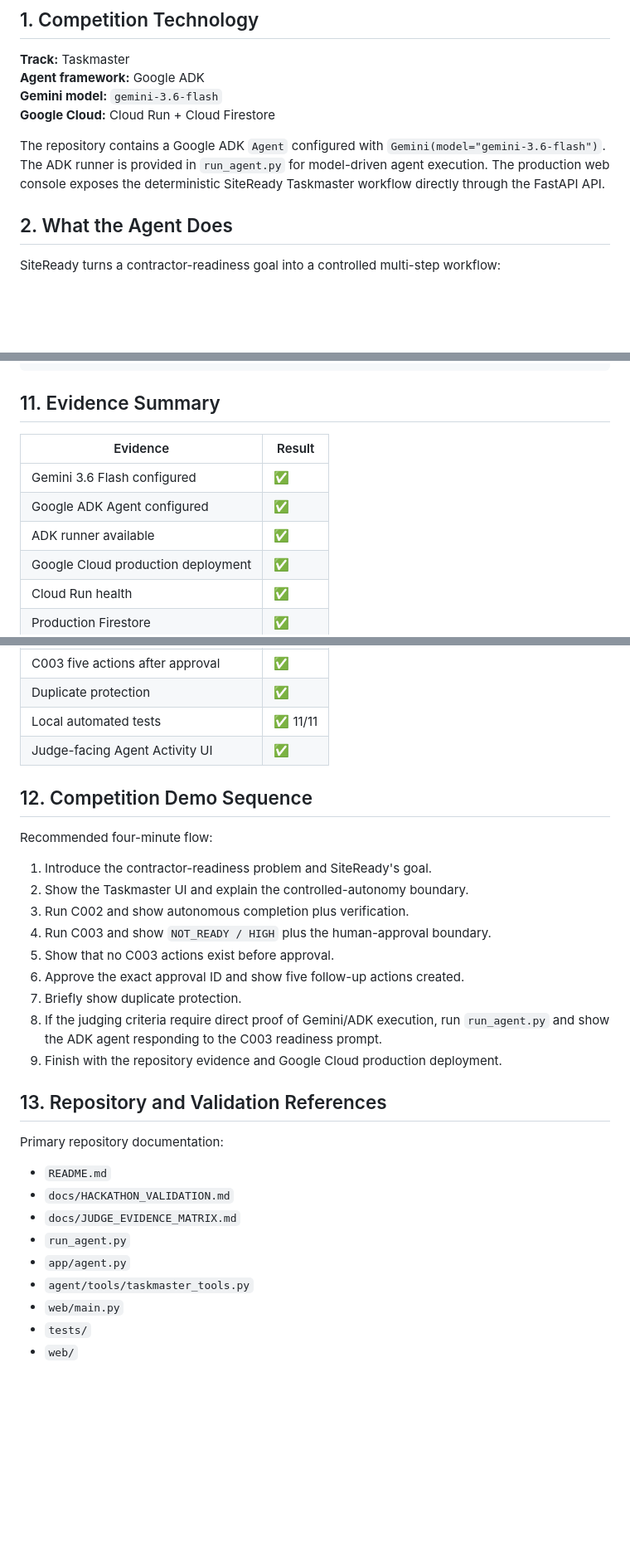
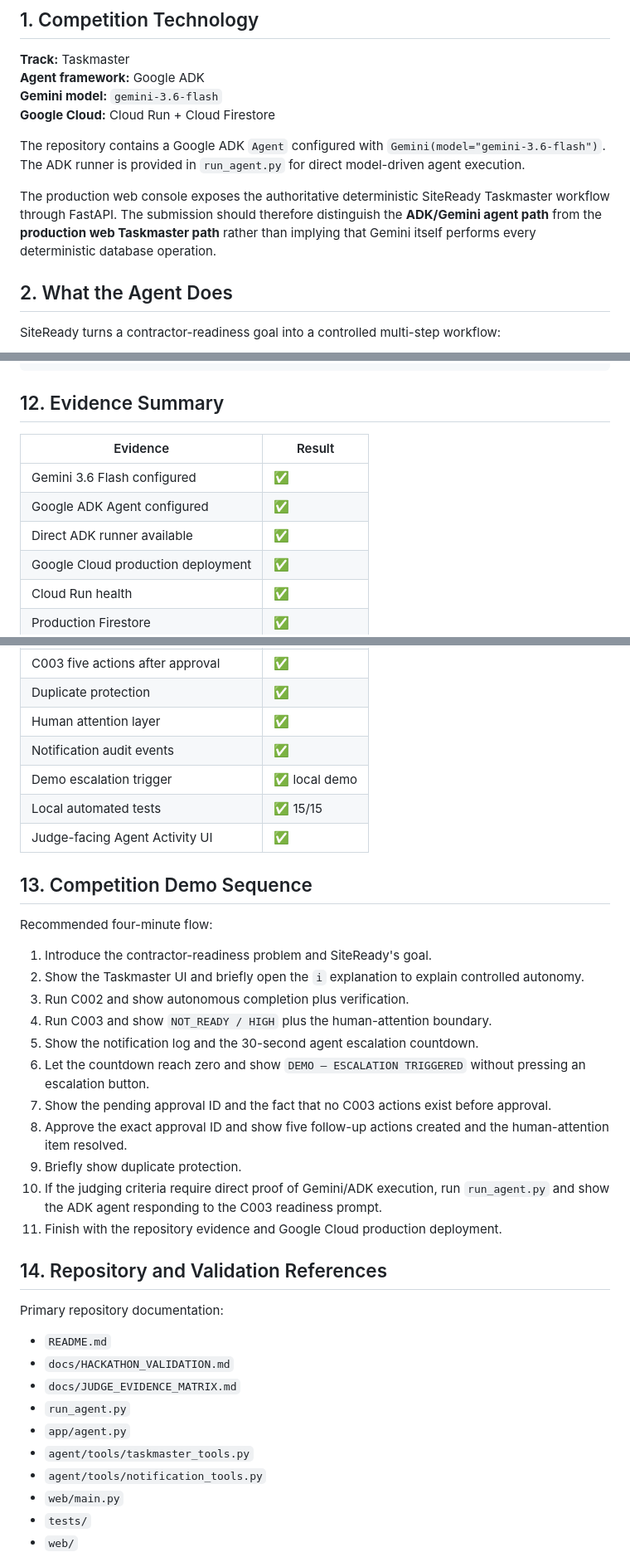
Before and after one commit to GregoryRicardo/sitready-ai, a Markdown page: docs/COMPETITION_PROOF.md, 3 parts joined by grey strips. Shown at 83% size. GitHub-like rendering; blank space fills up the shorter version.

````diff
--- a/docs/COMPETITION_PROOF.md
+++ b/docs/COMPETITION_PROOF.md
@@ -7,7 +7,9 @@
 **Gemini model:** `gemini-3.6-flash`
 **Google Cloud:** Cloud Run + Cloud Firestore
 
-The repository contains a Google ADK `Agent` configured with `Gemini(model="gemini-3.6-flash")`. The ADK runner is provided in `run_agent.py` for model-driven agent execution. The production web console exposes the deterministic SiteReady Taskmaster workflow directly through the FastAPI API.
+The repository contains a Google ADK `Agent` configured with `Gemini(model="gemini-3.6-flash")`. The ADK runner is provided in `run_agent.py` for direct model-driven agent execution.
+
+The production web console exposes the authoritative deterministic SiteReady Taskmaster workflow through FastAPI. The submission should therefore distinguish the **ADK/Gemini agent path** from the **production web Taskmaster path** rather than implying that Gemini itself performs every deterministic database operation.
 
 ## 2. What the Agent Does
 
@@ -225,13 +273,13 @@ POST /api/taskmaster/{contractor_id}
 POST /api/approve/{approval_id}
 ```
 
-## 11. Evidence Summary
+## 12. Evidence Summary
 
 | Evidence | Result |
 |---|---|
 | Gemini 3.6 Flash configured | ✅ |
 | Google ADK Agent configured | ✅ |
-| ADK runner available | ✅ |
+| Direct ADK runner available | ✅ |
 | Google Cloud production deployment | ✅ |
 | Cloud Run health | ✅ |
 | Production Firestore | ✅ |
@@ -241,24 +289,29 @@ POST /api/approve/{approval_id}
 | C003 zero actions before approval | ✅ |
 | C003 five actions after approval | ✅ |
 | Duplicate protection | ✅ |
-| Local automated tests | ✅ 11/11 |
+| Human attention layer | ✅ |
+| Notification audit events | ✅ |
+| Demo escalation trigger | ✅ local demo |
+| Local automated tests | ✅ 15/15 |
 | Judge-facing Agent Activity UI | ✅ |
 
-## 12. Competition Demo Sequence
+## 13. Competition Demo Sequence
 
 Recommended four-minute flow:
 
 1. Introduce the contractor-readiness problem and SiteReady's goal.
-2. Show the Taskmaster UI and explain the controlled-autonomy boundary.
+2. Show the Taskmaster UI and briefly open the `i` explanation to explain controlled autonomy.
 3. Run C002 and show autonomous completion plus verification.
-4. Run C003 and show `NOT_READY / HIGH` plus the human-approval boundary.
-5. Show that no C003 actions exist before approval.
-6. Approve the exact approval ID and show five follow-up actions created.
-7. Briefly show duplicate protection.
-8. If the judging criteria require direct proof of Gemini/ADK execution, run `run_agent.py` and show the ADK agent responding to the C003 readiness prompt.
-9. Finish with the repository evidence and Google Cloud production deployment.
+4. Run C003 and show `NOT_READY / HIGH` plus the human-attention boundary.
+5. Show the notification log and the 30-second agent escalation countdown.
+6. Let the countdown reach zero and show `DEMO — ESCALATION TRIGGERED` without pressing an escalation button.
+7. Show the pending approval ID and the fact that no C003 actions exist before approval.
+8. Approve the exact approval ID and show five follow-up actions created and the human-attention item resolved.
+9. Briefly show duplicate protection.
+10. If the judging criteria require direct proof of Gemini/ADK execution, run `run_agent.py` and show the ADK agent responding to the C003 readiness prompt.
+11. Finish with the repository evidence and Google Cloud production deployment.
 
-## 13. Repository and Validation References
+## 14. Repository and Validation References
 
 Primary repository documentation:
 
@@ -268,6 +321,7 @@ Primary repository documentation:
 - `run_agent.py`
 - `app/agent.py`
 - `agent/tools/taskmaster_tools.py`
+- `agent/tools/notification_tools.py`
 - `web/main.py`
 - `tests/`
 - `web/`
````
Also changed, not shown: other parts of docs/COMPETITION_PROOF.md (+59 -13 lines).
